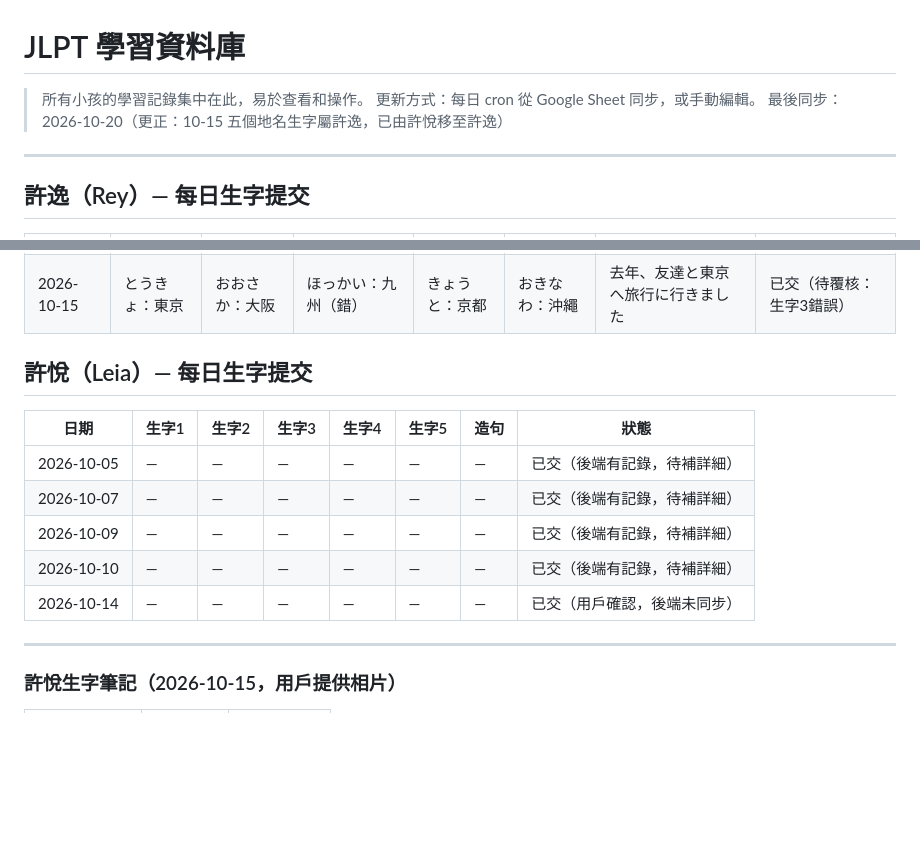
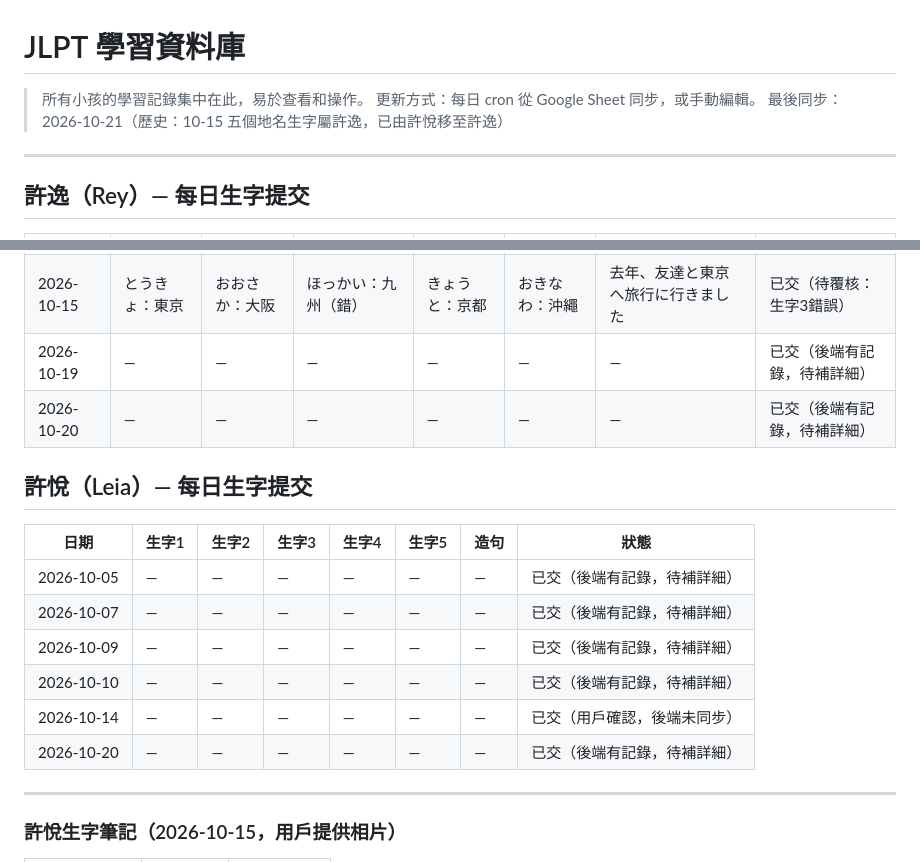
Before and after one commit to VJHOHOHO/jlpt-daily, a Markdown page: database.md, 2 parts joined by grey strips. Drawn GitHub-style; blank space fills up the shorter version.

```diff
--- a/database.md
+++ b/database.md
@@ -2,7 +2,7 @@
 
 > 所有小孩的學習記錄集中在此，易於查看和操作。
 > 更新方式：每日 cron 從 Google Sheet 同步，或手動編輯。
-> 最後同步：2026-10-20（更正：10-15 五個地名生字屬許逸，已由許悅移至許逸）
+> 最後同步：2026-10-21（歷史：10-15 五個地名生字屬許逸，已由許悅移至許逸）
 
 ---
 
@@ -20,6 +20,8 @@
 | 2026-10-12 | — | — | — | — | — | — | 已交（後端有記錄，待補詳細） |
 | 2026-10-14 | — | — | — | — | — | — | 已交（用戶確認，後端未同步） |
 | 2026-10-15 | とうきょ：東京 | おおさか：大阪 | ほっかい：九州（錯） | きょうと：京都 | おきなわ：沖繩 | 去年、友達と東京へ旅行に行きました | 已交（待覆核：生字3錯誤） |
+| 2026-10-19 | — | — | — | — | — | — | 已交（後端有記錄，待補詳細） |
+| 2026-10-20 | — | — | — | — | — | — | 已交（後端有記錄，待補詳細） |
 
 ## 許悅（Leia）— 每日生字提交
 
@@ -30,6 +32,7 @@
 | 2026-10-09 | — | — | — | — | — | — | 已交（後端有記錄，待補詳細） |
 | 2026-10-10 | — | — | — | — | — | — | 已交（後端有記錄，待補詳細） |
 | 2026-10-14 | — | — | — | — | — | — | 已交（用戶確認，後端未同步） |
+| 2026-10-20 | — | — | — | — | — | — | 已交（後端有記錄，待補詳細） |
 
 ---
 
```
